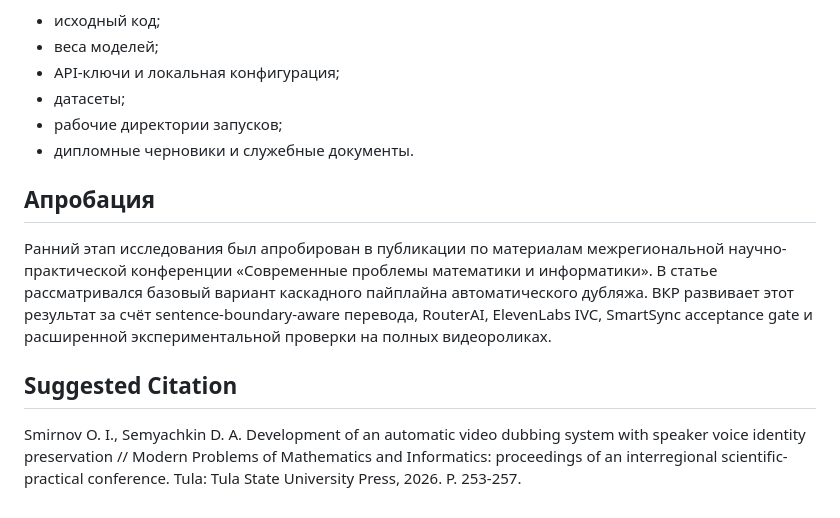
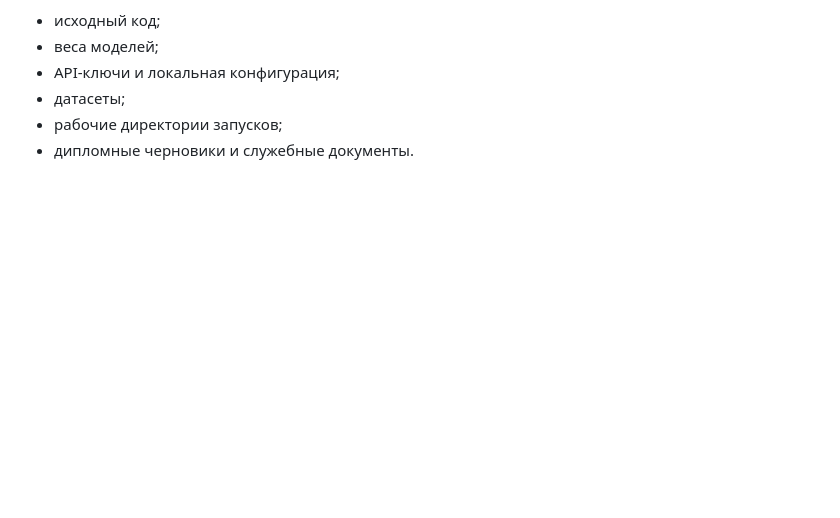
Before and after one commit to SemyaN1el/vid_dub, a Markdown page: README.md, the part around the change. GitHub-like rendering; blank space fills up the shorter version.

```diff
--- a/README.md
+++ b/README.md
@@ -236,11 +236,3 @@ SmartSync не выполняет полный повторный перевод
 - датасеты;
 - рабочие директории запусков;
 - дипломные черновики и служебные документы.
-
-## Апробация
-
-Ранний этап исследования был апробирован в публикации по материалам межрегиональной научно-практической конференции «Современные проблемы математики и информатики». В статье рассматривался базовый вариант каскадного пайплайна автоматического дубляжа. ВКР развивает этот результат за счёт sentence-boundary-aware перевода, RouterAI, ElevenLabs IVC, SmartSync acceptance gate и расширенной экспериментальной проверки на полных видеороликах.
-
-## Suggested Citation
-
-Smirnov O. I., Semyachkin D. A. Development of an automatic video dubbing system with speaker voice identity preservation // Modern Problems of Mathematics and Informatics: proceedings of an interregional scientific-practical conference. Tula: Tula State University Press, 2026. P. 253-257.
```
